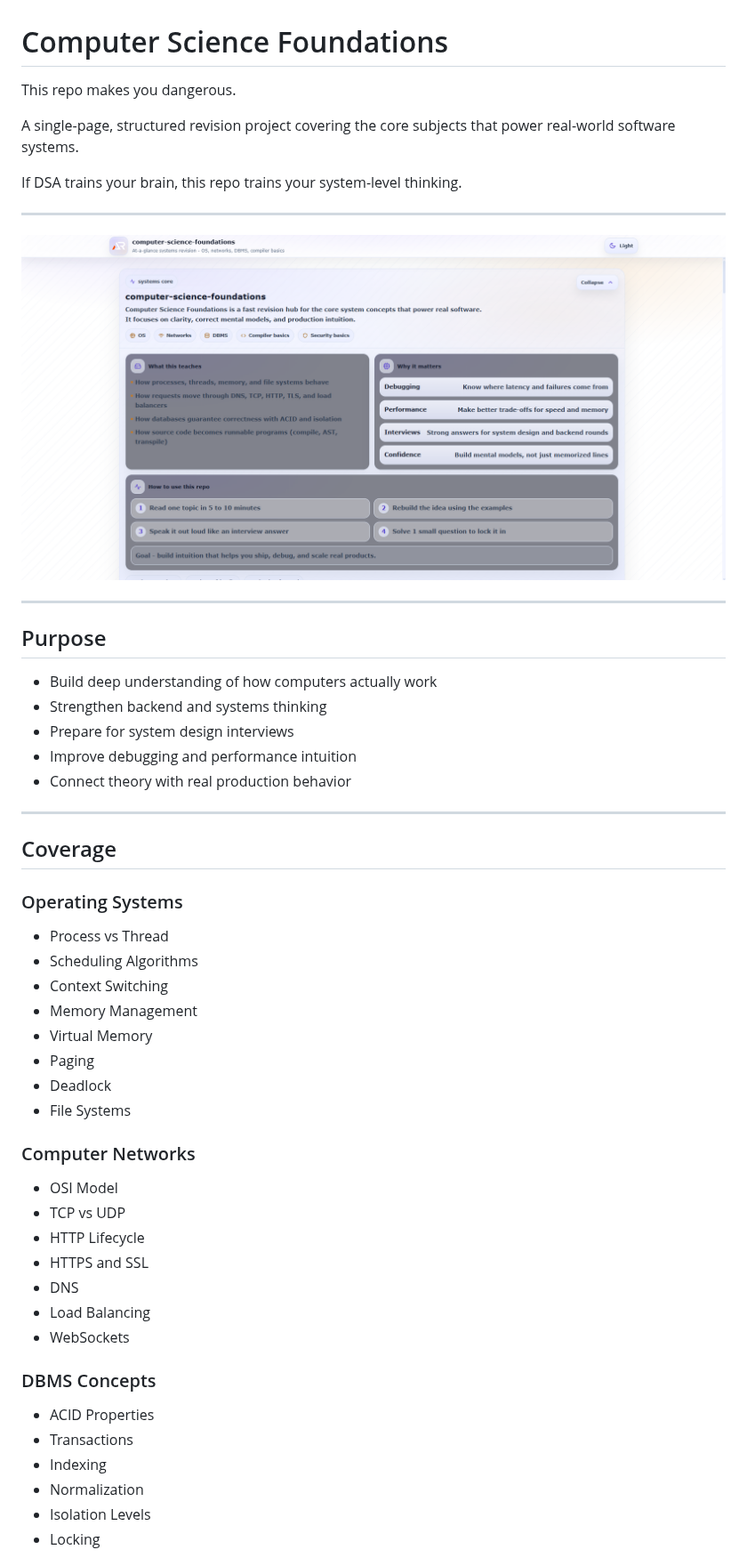
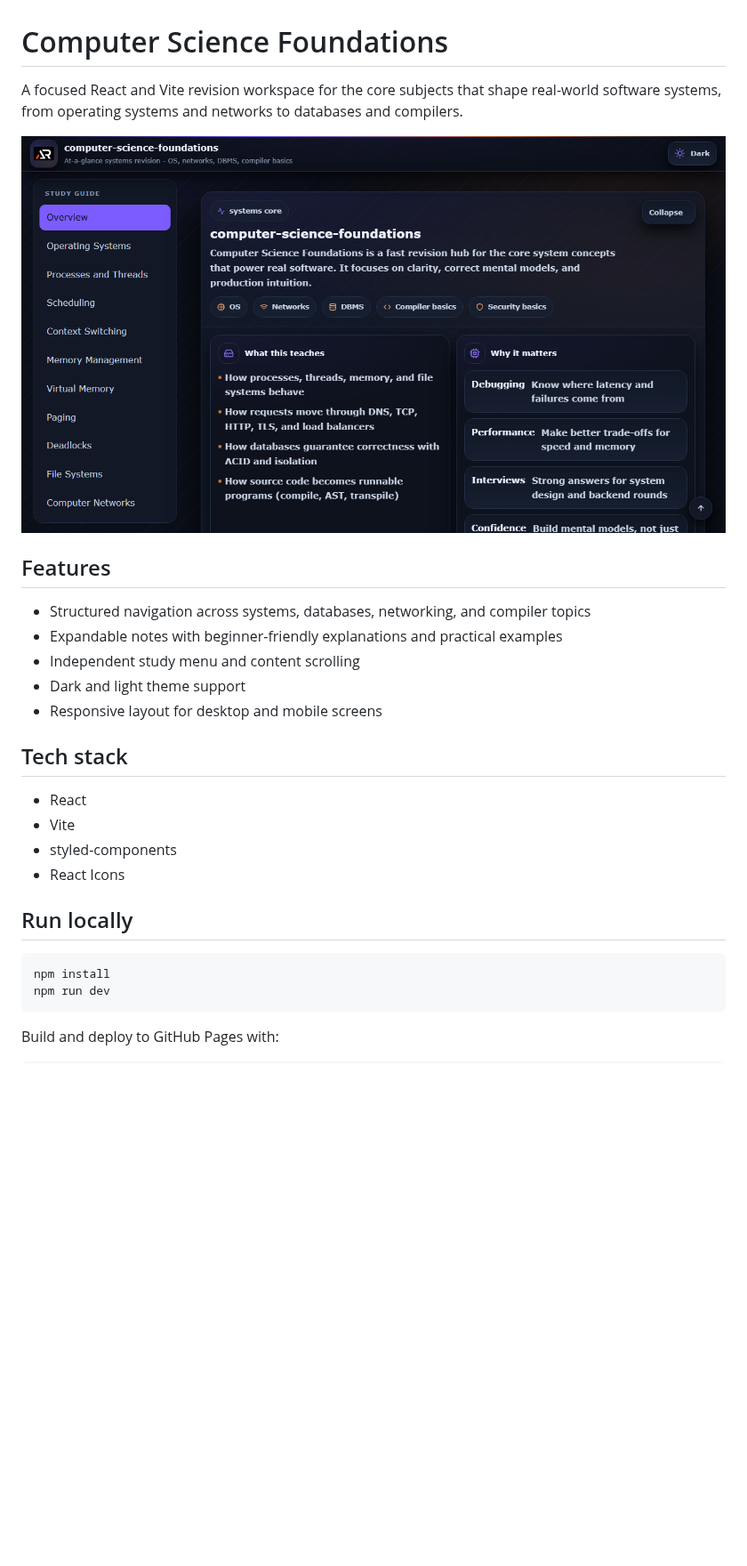
Before and after one commit to a2rp/computer-science-foundations, a Markdown page: README.md, the part around one of its changes. Shown at 89% size. Drawn GitHub-style; pictures changed too: screenshot.png (added); blank space fills up the shorter version.

Commit message:
Polish computer science foundations workspace

````diff
--- a/README.md
+++ b/README.md
@@ -1,56 +1,30 @@
 # Computer Science Foundations
 
-This repo makes you dangerous.
+A focused React and Vite revision workspace for the core subjects that shape real-world software systems, from operating systems and networks to databases and compilers.
 
-A single-page, structured revision project covering the core subjects that power real-world software systems.
+![Computer Science Foundations screenshot](screenshot.png)
 
-If DSA trains your brain, this repo trains your system-level thinking.
+## Features
 
----
+- Structured navigation across systems, databases, networking, and compiler topics
+- Expandable notes with beginner-friendly explanations and practical examples
+- Independent study menu and content scrolling
+- Dark and light theme support
+- Responsive layout for desktop and mobile screens
 
-![alt text](image.png)
+## Tech stack
 
----
+- React
+- Vite
+- styled-components
+- React Icons
 
-## Purpose
+## Run locally
 
-- Build deep understanding of how computers actually work
-- Strengthen backend and systems thinking
-- Prepare for system design interviews
-- Improve debugging and performance intuition
-- Connect theory with real production behavior
+```bash
+npm install
+npm run dev
+```
 
----
+Build and deploy to GitHub Pages with:
 
-## Coverage
-
-### Operating Systems
-
-- Process vs Thread
-- Scheduling Algorithms
-- Context Switching
-- Memory Management
-- Virtual Memory
-- Paging
-- Deadlock
-- File Systems
-
-### Computer Networks
-
-- OSI Model
-- TCP vs UDP
-- HTTP Lifecycle
-- HTTPS and SSL
-- DNS
-- Load Balancing
-- WebSockets
-
-### DBMS Concepts
-
-- ACID Properties
-- Transactions
-- Indexing
-- Normalization
-- Isolation Levels
-- Locking
-
````
Also changed, not shown: other parts of README.md (+4 -81 lines), 5 other files.
